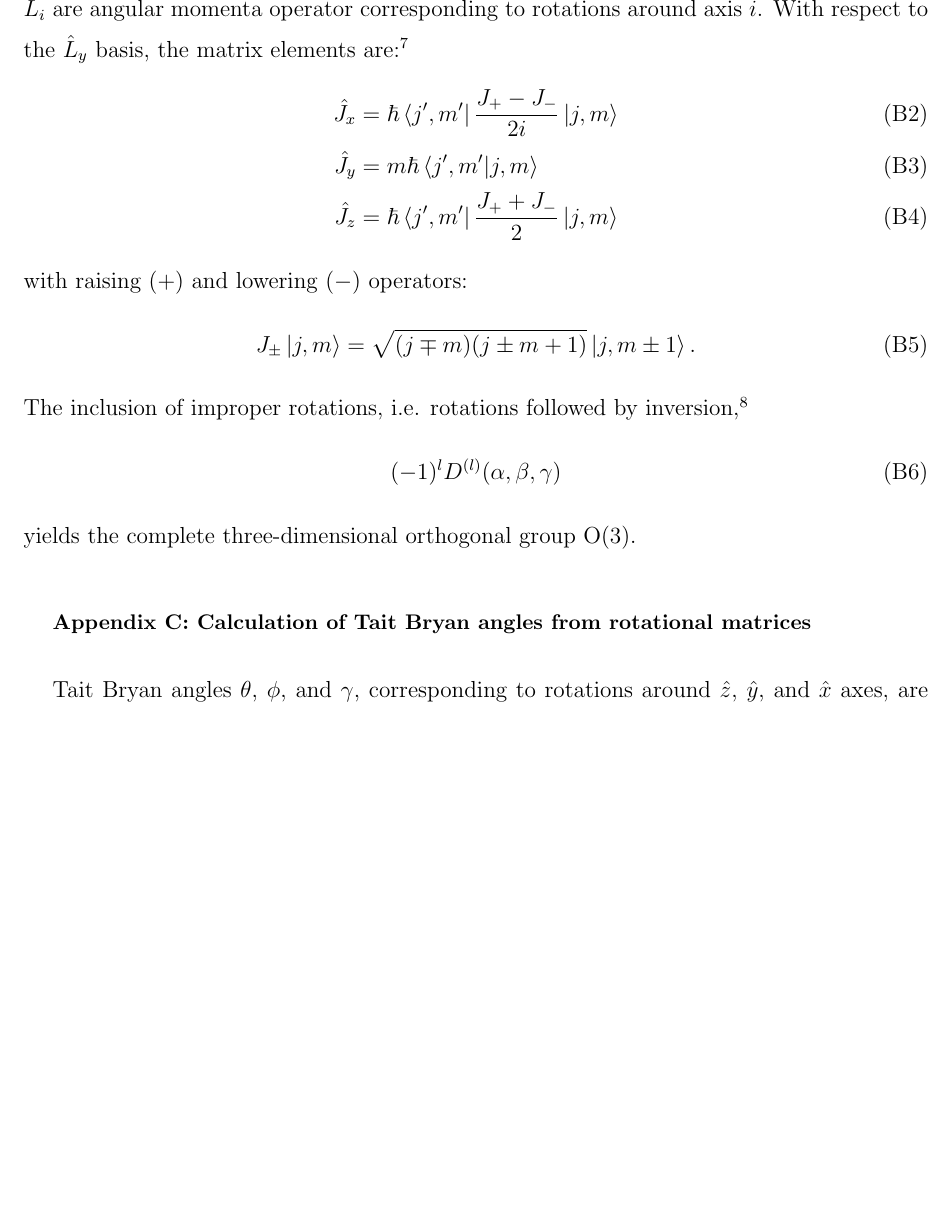
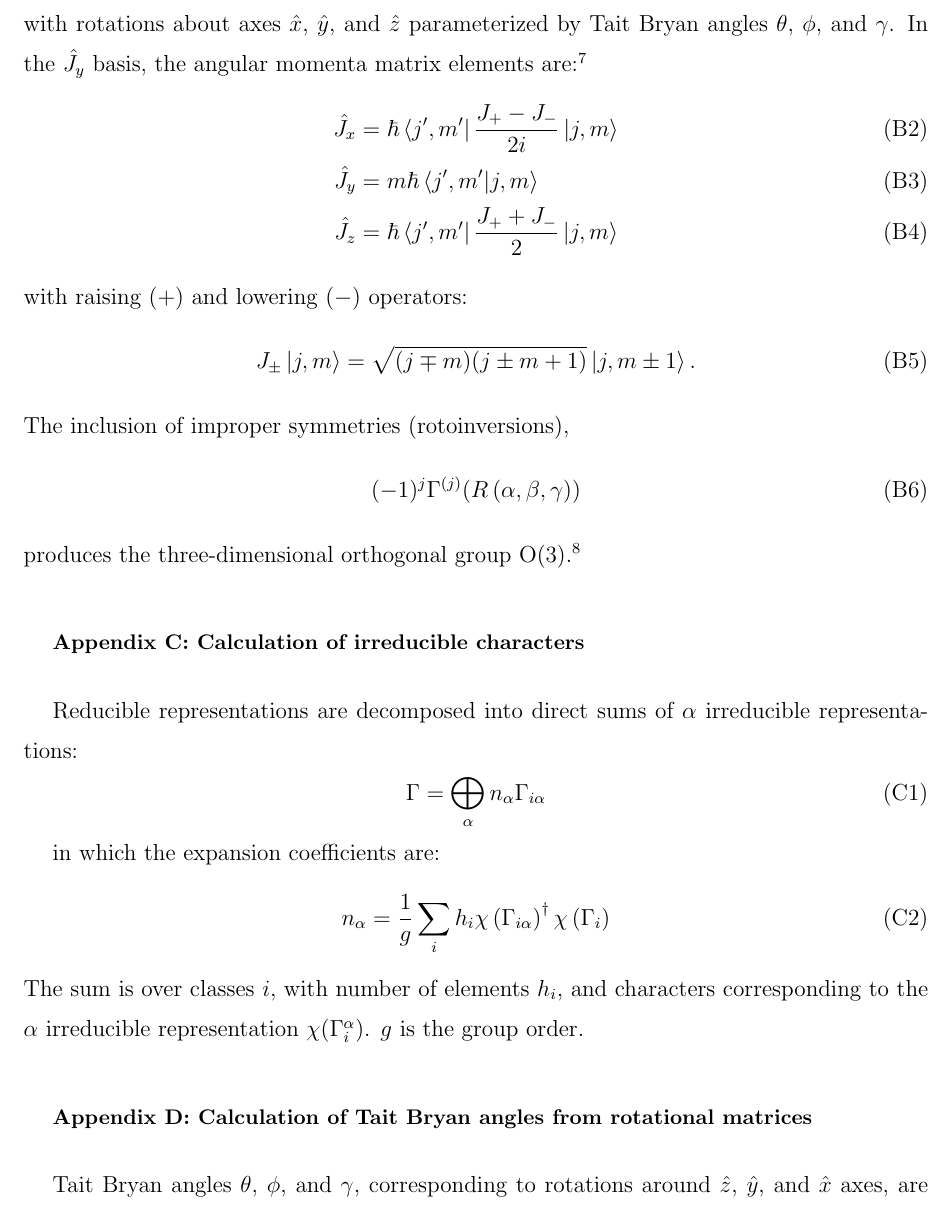
Before and after one commit to lenzinho/am_dft, a LaTeX paper (doc/template.tex): part of page 4 of 4 before the commit and part of page 4 of 5 after it, cut at the place of the change, the shorter picture padded with empty space. Compiled offline with pdfLaTeX.

Commit message:
minor updates

```diff
--- a/doc/template.tex
+++ b/doc/template.tex
@@ -124,9 +118,9 @@ $(2l+1)$ by $(2l+1)$ irreducible representation of three-dimensional special ort
 \label{eq:imselfenergy}
 % Shankar p 333, Exercise 12.5.7
 % In the book, Euler angles are used. Here, I use Tait Bryan angles
-D^{(l)}(\alpha,\beta,\gamma) = \bra{j',m'} e^{-i\theta\hat{J}_x/\hbar} e^{-i\phi\hat{J}_y/\hbar} e^{-i\gamma\hat{J}_z/\hbar} \ket{j,m}
+\Gamma^{(j)} = \bra{j',m'} e^{-i\theta\hat{J}_x/\hbar} e^{-i\phi\hat{J}_y/\hbar} e^{-i\gamma\hat{J}_z/\hbar} \ket{j,m}
 \end{equation}
-$\hat{L}_i$ are angular momenta operator corresponding to rotations around axis $i$. With respect to the $\hat{L}_y$ basis, the matrix elements are:\cite{shankar_fundamentals_2014}
+with rotations about axes $\hat{x}$, $\hat{y}$, and $\hat{z}$ parameterized by Tait Bryan angles $\theta$, $\phi$, and $\gamma$. In the $\hat{J}_y$ basis, the angular momenta matrix elements are:\cite{shankar_fundamentals_2014}
 \begin{align}
 \label{eq:angular_momenta}
 % x y z <- z x y
@@ -141,13 +135,35 @@ with raising ($+$) and lowering ($-$) operators:
 % Shankar p 327, Eq. 12.5.20
 J_{\pm}\ket{j,m} = \sqrt{(j\mp m)(j\pm m+1)}\ket{j,m\pm1}.
 \end{equation}
-The inclusion of improper rotations, i.e. rotations followed by inversion,\cite{el-batanouny_symmetry_2008}
+The inclusion of improper symmetries (rotoinversions),
 \begin{equation}
 \label{eq:improper_rotation}
 % Wooten p 604 bottom, under Eq. 14.164
-(-1)^{l} D^{(l)}(\alpha,\beta,\gamma)
+(-1)^{j} \Gamma^{(j)}(R\left(\alpha,\beta,\gamma\right))
 \end{equation}
-yields the complete three-dimensional orthogonal group O(3).
+produces the three-dimensional orthogonal group O(3).\cite{el-batanouny_symmetry_2008}
+
+
+%
+%
+%
+\section{Calculation of irreducible characters}
+Reducible representations are decomposed into direct sums of $\alpha$ irreducible representations:
+\begin{equation}
+\label{eq:irrep_decomposition}
+\Gamma = \bigoplus_\alpha n_\alpha \Gamma_{i\alpha}
+\end{equation}
+
+in which the expansion coefficients are:
+\begin{equation}
+\label{eq:irrep_decomposition_coefficients}
+% Wolfram p 20
+n_\alpha = \frac{1}{g} \sum_i h_i \chi\left(\Gamma_{i\alpha}\right)^\dag \chi\left(\Gamma_i\right)
+\end{equation}
+The sum is over classes $i$, with number of elements $h_i$, and characters corresponding to the $\alpha$ irreducible representation $\chi(\Gamma_i^\alpha)$. $g$ is the group order.
+
+
+
 
 
 \section{Calculation of Tait Bryan angles from rotational matrices}
```
Also changed, not shown: library/makefile, makefile, doc/template.tex (12 more changed lines), 5 other files.
